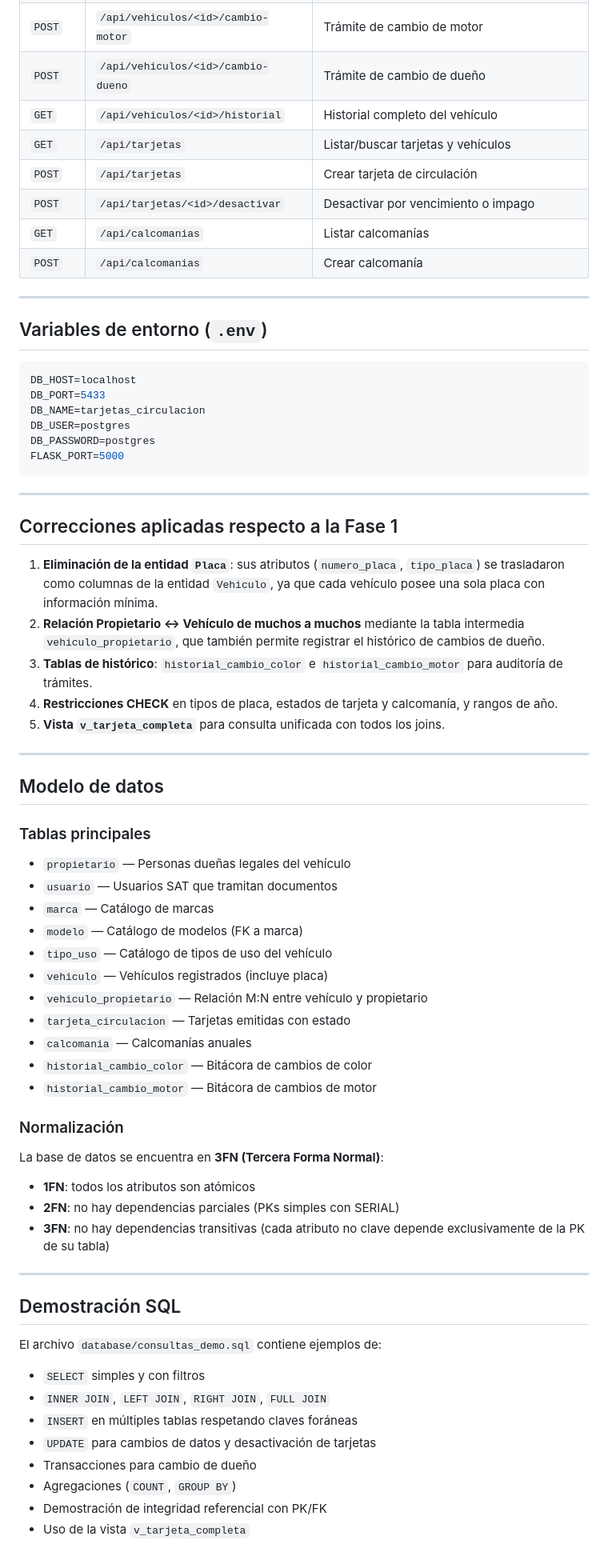
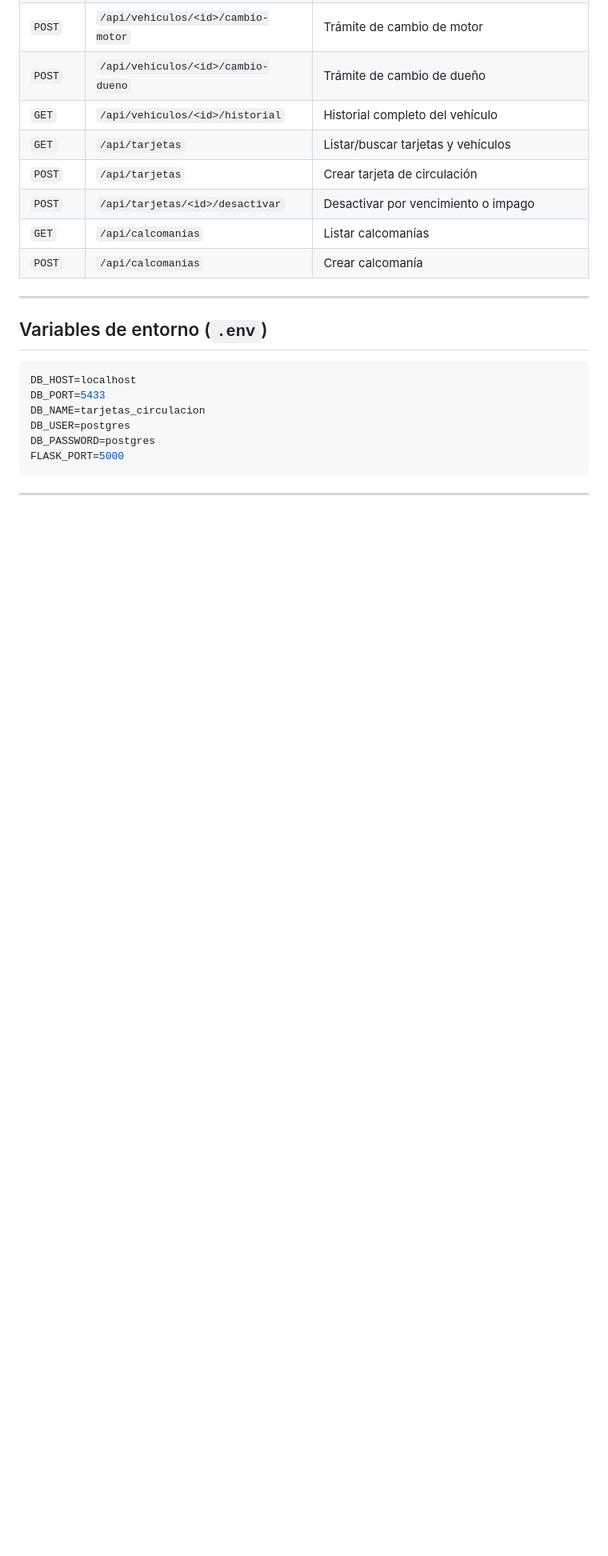
Before and after one commit to Javier-r04/ProyectoFinal_BD1, a Markdown page: README.md, the part around one of its changes. Shown at 80% size. GitHub-like rendering; blank space fills up the shorter version.

Commit message:
FINAL README
Removed the section detailing corrections applied in Phase 1, including changes to entities and relationships, data model, SQL demonstration, problem-solving, and database reset instructions.

````diff
--- a/README.md
+++ b/README.md
@@ -201,49 +201,3 @@ FLASK_PORT=5000
 ```
 
 ---
-
-## Correcciones aplicadas respecto a la Fase 1
-
-1. **Eliminación de la entidad `Placa`**: sus atributos (`numero_placa`, `tipo_placa`) se trasladaron como columnas de la entidad `Vehiculo`, ya que cada vehículo posee una sola placa con información mínima.
-2. **Relación Propietario ↔ Vehículo de muchos a muchos** mediante la tabla intermedia `vehiculo_propietario`, que también permite registrar el histórico de cambios de dueño.
-3. **Tablas de histórico**: `historial_cambio_color` e `historial_cambio_motor` para auditoría de trámites.
-4. **Restricciones CHECK** en tipos de placa, estados de tarjeta y calcomanía, y rangos de año.
-5. **Vista `v_tarjeta_completa`** para consulta unificada con todos los joins.
-
----
-
-## Modelo de datos
-
-### Tablas principales
-- `propietario` — Personas dueñas legales del vehículo
-- `usuario` — Usuarios SAT que tramitan documentos
-- `marca` — Catálogo de marcas
-- `modelo` — Catálogo de modelos (FK a marca)
-- `tipo_uso` — Catálogo de tipos de uso del vehículo
-- `vehiculo` — Vehículos registrados (incluye placa)
-- `vehiculo_propietario` — Relación M:N entre vehículo y propietario
-- `tarjeta_circulacion` — Tarjetas emitidas con estado
-- `calcomania` — Calcomanías anuales
-- `historial_cambio_color` — Bitácora de cambios de color
-- `historial_cambio_motor` — Bitácora de cambios de motor
-
-### Normalización
-La base de datos se encuentra en **3FN (Tercera Forma Normal)**:
-- **1FN**: todos los atributos son atómicos
-- **2FN**: no hay dependencias parciales (PKs simples con SERIAL)
-- **3FN**: no hay dependencias transitivas (cada atributo no clave depende exclusivamente de la PK de su tabla)
-
----
-
-## Demostración SQL
-
-El archivo `database/consultas_demo.sql` contiene ejemplos de:
-- `SELECT` simples y con filtros
-- `INNER JOIN`, `LEFT JOIN`, `RIGHT JOIN`, `FULL JOIN`
-- `INSERT` en múltiples tablas respetando claves foráneas
-- `UPDATE` para cambios de datos y desactivación de tarjetas
-- Transacciones para cambio de dueño
-- Agregaciones (`COUNT`, `GROUP BY`)
-- Demostración de integridad referencial con PK/FK
-- Uso de la vista `v_tarjeta_completa`
-
````
Also changed, not shown: other parts of README.md (+0 -22 lines).
